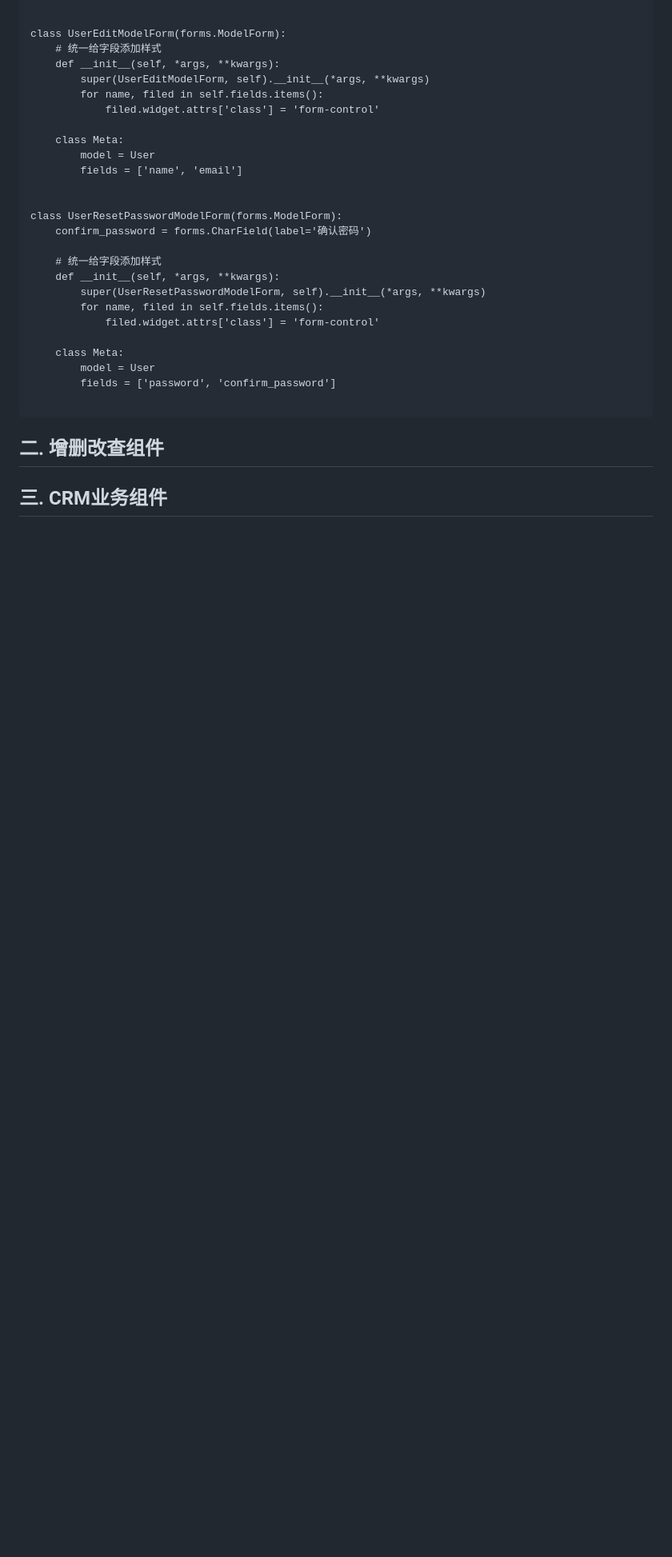
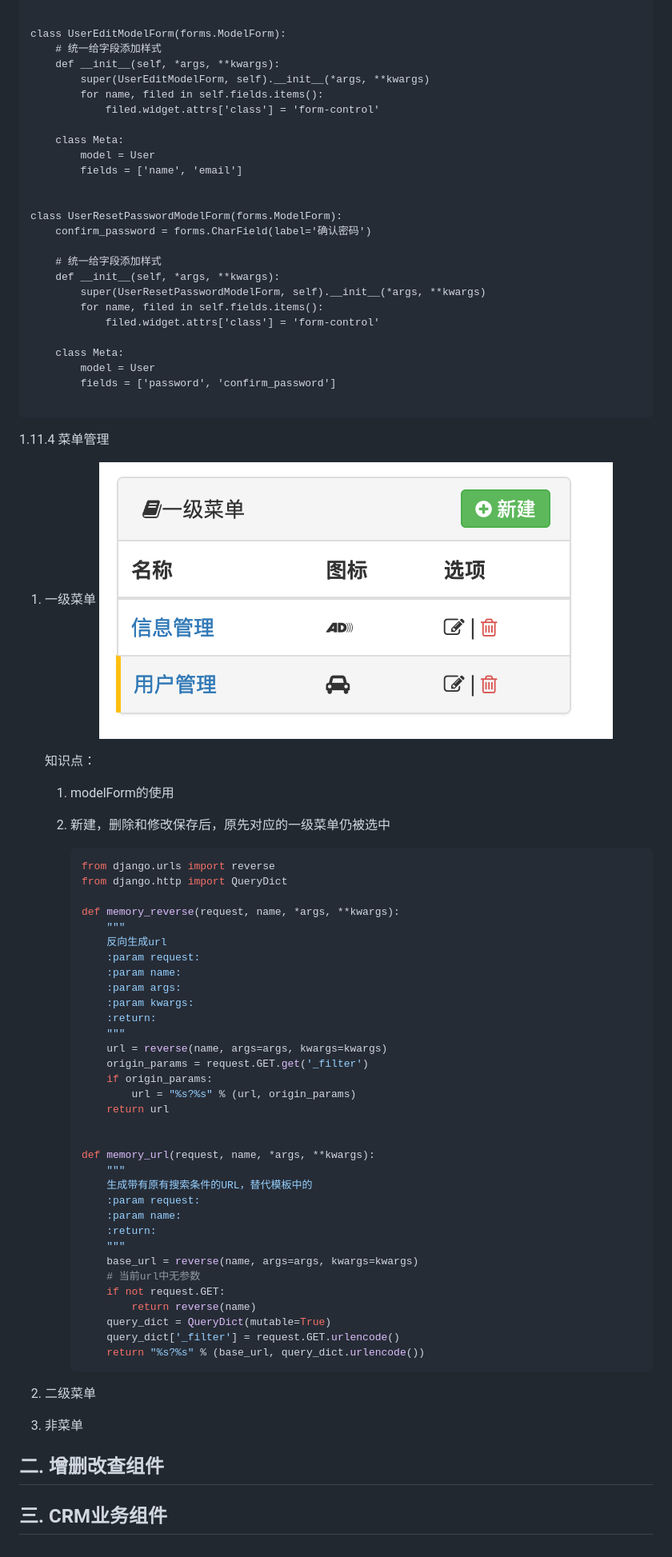
Before and after one commit to kunmzhao/crm, a Markdown page: crm.md, the part around the change. Shown: that part at 80% size. GitHub-like rendering; pictures changed too: picture/image-20220508145314472.png (added); blank space fills up the shorter version.

Commit message:
一级表的增删改查： 1. 保存上一次访问的url参数到request中，当重定向的时候，携带上次的参数 2. modelForm的使用 3. mark_safe的使用

````diff
--- a/crm.md
+++ b/crm.md
@@ -1112,7 +1112,58 @@ class UserResetPasswordModelForm(forms.ModelForm):
 
 ```
 
+1.11.4 菜单管理
 
+1. 一级菜单
+   <img src="picture/image-20220508145314472.png" alt="image-20220508145314472" style="zoom:50%;" />
+
+   知识点：
+
+   1. modelForm的使用
+
+   2. 新建，删除和修改保存后，原先对应的一级菜单仍被选中
+
+      ```python
+      from django.urls import reverse
+      from django.http import QueryDict
+
+      def memory_reverse(request, name, *args, **kwargs):
+          """
+          反向生成url
+          :param request:
+          :param name:
+          :param args:
+          :param kwargs:
+          :return:
+          """
+          url = reverse(name, args=args, kwargs=kwargs)
+          origin_params = request.GET.get('_filter')
+          if origin_params:
+              url = "%s?%s" % (url, origin_params)
+          return url
+
+
+      def memory_url(request, name, *args, **kwargs):
+          """
+          生成带有原有搜索条件的URL，替代模板中的
+          :param request:
+          :param name:
+          :return:
+          """
+          base_url = reverse(name, args=args, kwargs=kwargs)
+          # 当前url中无参数
+          if not request.GET:
+              return reverse(name)
+          query_dict = QueryDict(mutable=True)
+          query_dict['_filter'] = request.GET.urlencode()
+          return "%s?%s" % (base_url, query_dict.urlencode())
+      ```
+
+
+
+2. 二级菜单
+
+3. 非菜单
 
 ## 二. 增删改查组件
 
````
Also changed, not shown: 13 other files.
